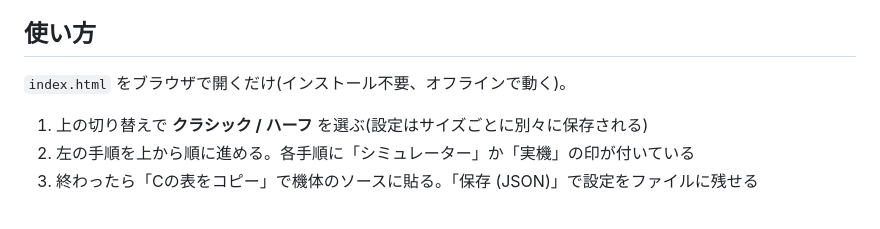
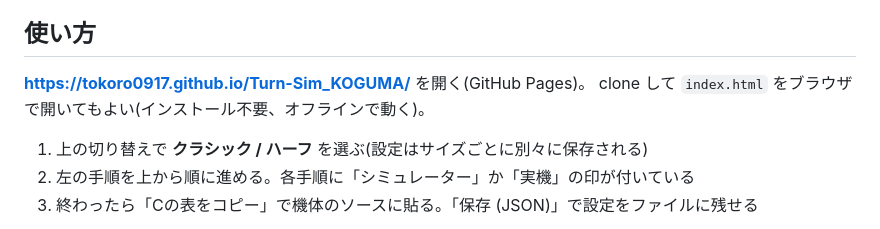
Before and after one commit to Tokoro0917/Turn-Sim_KOGUMA, a Markdown page: README.md, the part around the change. Drawn GitHub-style.

Commit message:
READMEにGitHub PagesのURLを追加
Co-Authored-By: Claude Opus 5.5 <noreply@anthropic.com>
Claude-Session: https://claude.ai/code/session_01Rumg4GtiAQ8YB55MTrrihk

```diff
--- a/README.md
+++ b/README.md
@@ -8,7 +8,8 @@ https://www.pidream.net/2024/12/241201.html )に沿っていて、画面の左
 
 ## 使い方
 
-`index.html` をブラウザで開くだけ(インストール不要、オフラインで動く)。
+**https://tokoro0917.github.io/Turn-Sim_KOGUMA/** を開く(GitHub Pages)。
+clone して `index.html` をブラウザで開いてもよい(インストール不要、オフラインで動く)。
 
 1. 上の切り替えで **クラシック / ハーフ** を選ぶ(設定はサイズごとに別々に保存される)
 2. 左の手順を上から順に進める。各手順に「シミュレーター」か「実機」の印が付いている
```
